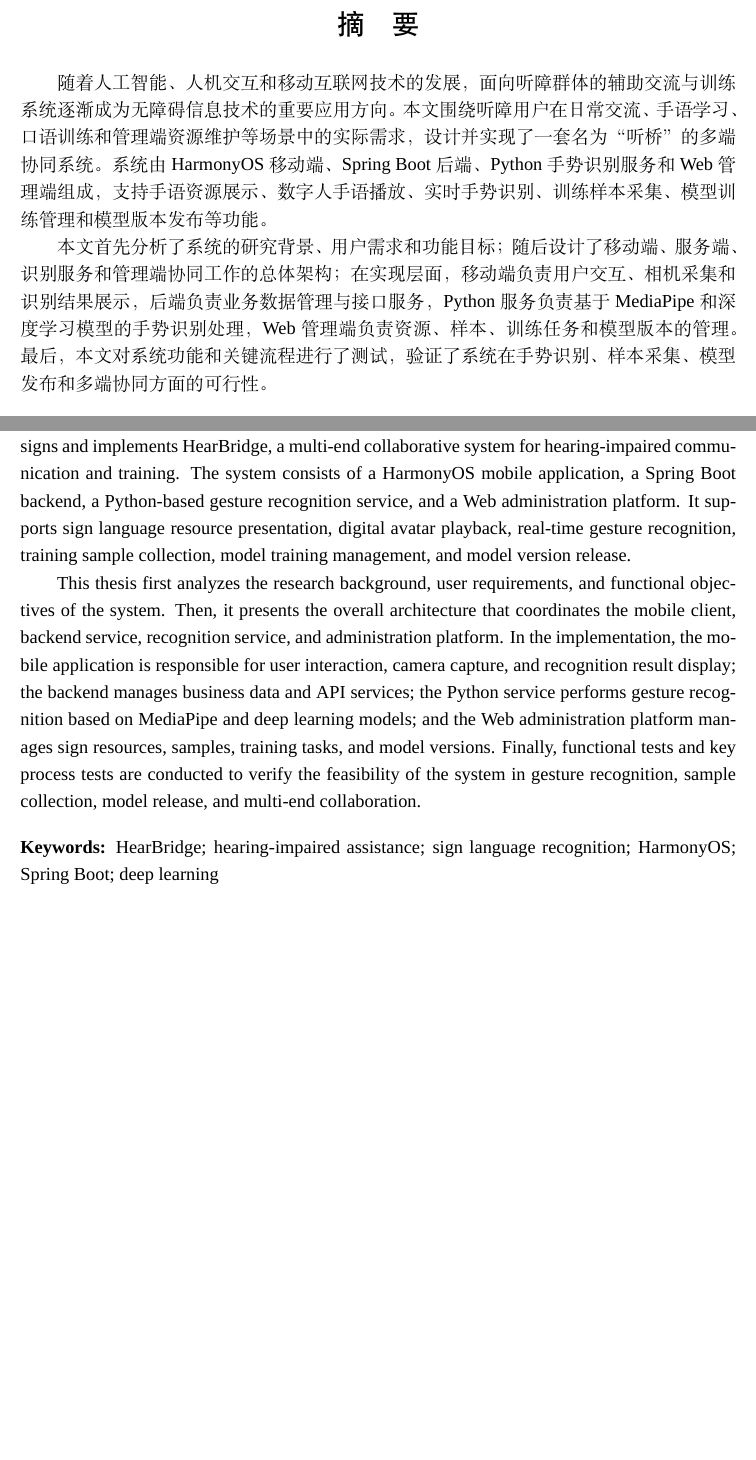
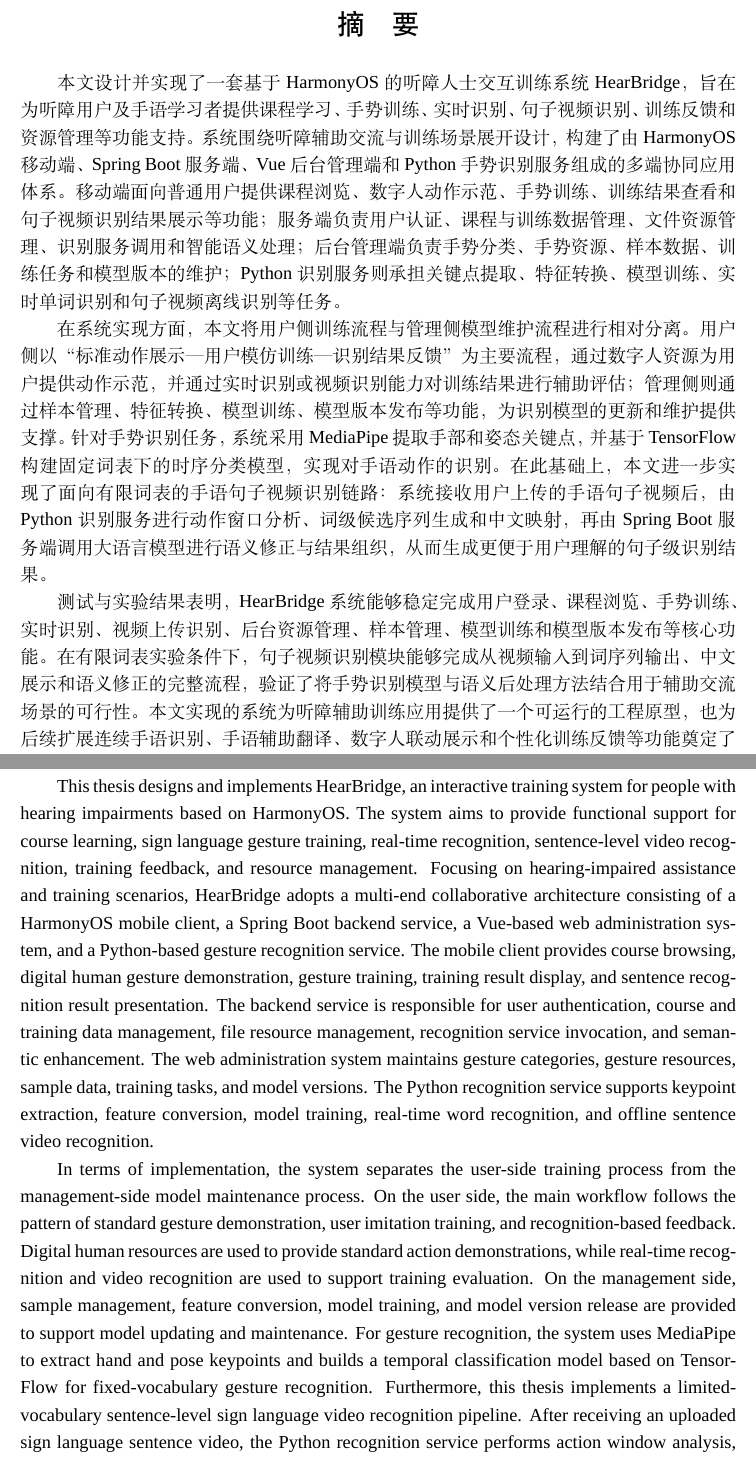
Before and after one commit to maydayyezhen/thesis-latex, a LaTeX thesis (main.tex, which reads frontmatter/abstract-cn.tex, frontmatter/abstract-en.tex): two parts of pages 4 and 5 of 18 before the commit and two parts of pages 4 and 5 of 19 after it, joined at a grey line, cut so that both start at the same text, the shorter picture padded with empty space. Compiled offline with XeLaTeX; a missing font is replaced by an installed copy or a similar font.

Commit message:
migrate abstract from Word draft

```diff
--- a/frontmatter/abstract-cn.tex
+++ b/frontmatter/abstract-cn.tex
@@ -1,9 +1,11 @@
 \chapter*{摘\quad 要}
 \addcontentsline{toc}{chapter}{摘要}
 
-随着人工智能、人机交互和移动互联网技术的发展，面向听障群体的辅助交流与训练系统逐渐成为无障碍信息技术的重要应用方向。本文围绕听障用户在日常交流、手语学习、口语训练和管理端资源维护等场景中的实际需求，设计并实现了一套名为“听桥”的多端协同系统。系统由 HarmonyOS 移动端、Spring Boot 后端、Python 手势识别服务和 Web 管理端组成，支持手语资源展示、数字人手语播放、实时手势识别、训练样本采集、模型训练管理和模型版本发布等功能。
+本文设计并实现了一套基于 HarmonyOS 的听障人士交互训练系统 HearBridge，旨在为听障用户及手语学习者提供课程学习、手势训练、实时识别、句子视频识别、训练反馈和资源管理等功能支持。系统围绕听障辅助交流与训练场景展开设计，构建了由 HarmonyOS 移动端、Spring Boot 服务端、Vue 后台管理端和 Python 手势识别服务组成的多端协同应用体系。移动端面向普通用户提供课程浏览、数字人动作示范、手势训练、训练结果查看和句子视频识别结果展示等功能；服务端负责用户认证、课程与训练数据管理、文件资源管理、识别服务调用和智能语义处理；后台管理端负责手势分类、手势资源、样本数据、训练任务和模型版本的维护；Python 识别服务则承担关键点提取、特征转换、模型训练、实时单词识别和句子视频离线识别等任务。
 
-本文首先分析了系统的研究背景、用户需求和功能目标；随后设计了移动端、服务端、识别服务和管理端协同工作的总体架构；在实现层面，移动端负责用户交互、相机采集和识别结果展示，后端负责业务数据管理与接口服务，Python 服务负责基于 MediaPipe 和深度学习模型的手势识别处理，Web 管理端负责资源、样本、训练任务和模型版本的管理。最后，本文对系统功能和关键流程进行了测试，验证了系统在手势识别、样本采集、模型发布和多端协同方面的可行性。
+在系统实现方面，本文将用户侧训练流程与管理侧模型维护流程进行相对分离。用户侧以“标准动作展示—用户模仿训练—识别结果反馈”为主要流程，通过数字人资源为用户提供动作示范，并通过实时识别或视频识别能力对训练结果进行辅助评估；管理侧则通过样本管理、特征转换、模型训练、模型版本发布等功能，为识别模型的更新和维护提供支撑。针对手势识别任务，系统采用 MediaPipe 提取手部和姿态关键点，并基于 TensorFlow 构建固定词表下的时序分类模型，实现对手语动作的识别。在此基础上，本文进一步实现了面向有限词表的手语句子视频识别链路：系统接收用户上传的手语句子视频后，由 Python 识别服务进行动作窗口分析、词级候选序列生成和中文映射，再由 Spring Boot 服务端调用大语言模型进行语义修正与结果组织，从而生成更便于用户理解的句子级识别结果。
+
+测试与实验结果表明，HearBridge 系统能够稳定完成用户登录、课程浏览、手势训练、实时识别、视频上传识别、后台资源管理、样本管理、模型训练和模型版本发布等核心功能。在有限词表实验条件下，句子视频识别模块能够完成从视频输入到词序列输出、中文展示和语义修正的完整流程，验证了将手势识别模型与语义后处理方法结合用于辅助交流场景的可行性。本文实现的系统为听障辅助训练应用提供了一个可运行的工程原型，也为后续扩展连续手语识别、手语辅助翻译、数字人联动展示和个性化训练反馈等功能奠定了基础。
 
 \vspace{1em}
 
--- a/frontmatter/abstract-en.tex
+++ b/frontmatter/abstract-en.tex
@@ -1,10 +1,12 @@
 \chapter*{ABSTRACT}
 \addcontentsline{toc}{chapter}{ABSTRACT}
 
-With the development of artificial intelligence, human-computer interaction, and mobile Internet technologies, assistive communication and training systems for hearing-impaired users have become an important application direction of accessible information technology. This thesis designs and implements HearBridge, a multi-end collaborative system for hearing-impaired communication and training. The system consists of a HarmonyOS mobile application, a Spring Boot backend, a Python-based gesture recognition service, and a Web administration platform. It supports sign language resource presentation, digital avatar playback, real-time gesture recognition, training sample collection, model training management, and model version release.
+This thesis designs and implements HearBridge, an interactive training system for people with hearing impairments based on HarmonyOS. The system aims to provide functional support for course learning, sign language gesture training, real-time recognition, sentence-level video recognition, training feedback, and resource management. Focusing on hearing-impaired assistance and training scenarios, HearBridge adopts a multi-end collaborative architecture consisting of a HarmonyOS mobile client, a Spring Boot backend service, a Vue-based web administration system, and a Python-based gesture recognition service. The mobile client provides course browsing, digital human gesture demonstration, gesture training, training result display, and sentence recognition result presentation. The backend service is responsible for user authentication, course and training data management, file resource management, recognition service invocation, and semantic enhancement. The web administration system maintains gesture categories, gesture resources, sample data, training tasks, and model versions. The Python recognition service supports keypoint extraction, feature conversion, model training, real-time word recognition, and offline sentence video recognition.
 
-This thesis first analyzes the research background, user requirements, and functional objectives of the system. Then, it presents the overall architecture that coordinates the mobile client, backend service, recognition service, and administration platform. In the implementation, the mobile application is responsible for user interaction, camera capture, and recognition result display; the backend manages business data and API services; the Python service performs gesture recognition based on MediaPipe and deep learning models; and the Web administration platform manages sign resources, samples, training tasks, and model versions. Finally, functional tests and key process tests are conducted to verify the feasibility of the system in gesture recognition, sample collection, model release, and multi-end collaboration.
+In terms of implementation, the system separates the user-side training process from the management-side model maintenance process. On the user side, the main workflow follows the pattern of standard gesture demonstration, user imitation training, and recognition-based feedback. Digital human resources are used to provide standard action demonstrations, while real-time recognition and video recognition are used to support training evaluation. On the management side, sample management, feature conversion, model training, and model version release are provided to support model updating and maintenance. For gesture recognition, the system uses MediaPipe to extract hand and pose keypoints and builds a temporal classification model based on TensorFlow for fixed-vocabulary gesture recognition. Furthermore, this thesis implements a limited-vocabulary sentence-level sign language video recognition pipeline. After receiving an uploaded sign language sentence video, the Python recognition service performs action window analysis, word-level candidate sequence generation, and Chinese gloss mapping. The Spring Boot backend then invokes a large language model for semantic correction and result organization, generating sentence-level recognition results that are easier for users to understand.
+
+Testing and experimental results show that HearBridge can stably support core functions such as user login, course browsing, gesture training, real-time recognition, video upload recognition, resource management, sample management, model training, and model version release. Under limited-vocabulary experimental conditions, the sentence video recognition module completes the full workflow from video input to word sequence output, Chinese display, and semantic correction, verifying the feasibility of combining gesture recognition models with semantic post-processing in assistive communication scenarios. The implemented system provides a runnable engineering prototype for hearing-impaired training applications and lays a foundation for future extensions such as continuous sign language recognition, sign language assisted translation, digital human interaction, and personalized training feedback.
 
 \vspace{1em}
 
-\noindent\textbf{Keywords:} HearBridge; hearing-impaired assistance; sign language recognition; HarmonyOS; Spring Boot; deep learning
+\noindent\textbf{Keywords:} hearing-impaired assistance; HarmonyOS; gesture recognition; sentence-level video recognition; model version management
```
Also changed, not shown: frontmatter/abstract-cn.tex (2 more changed lines).
